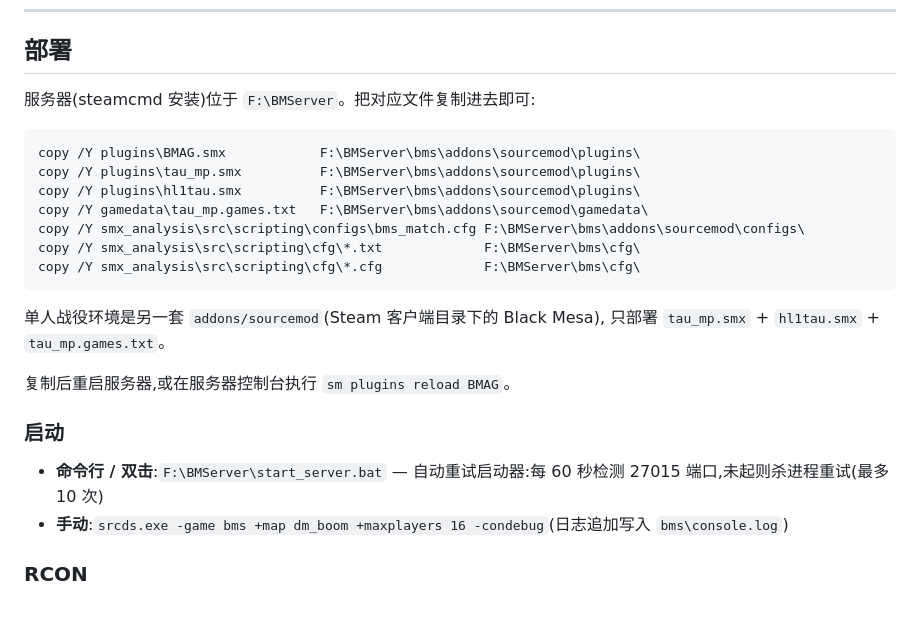
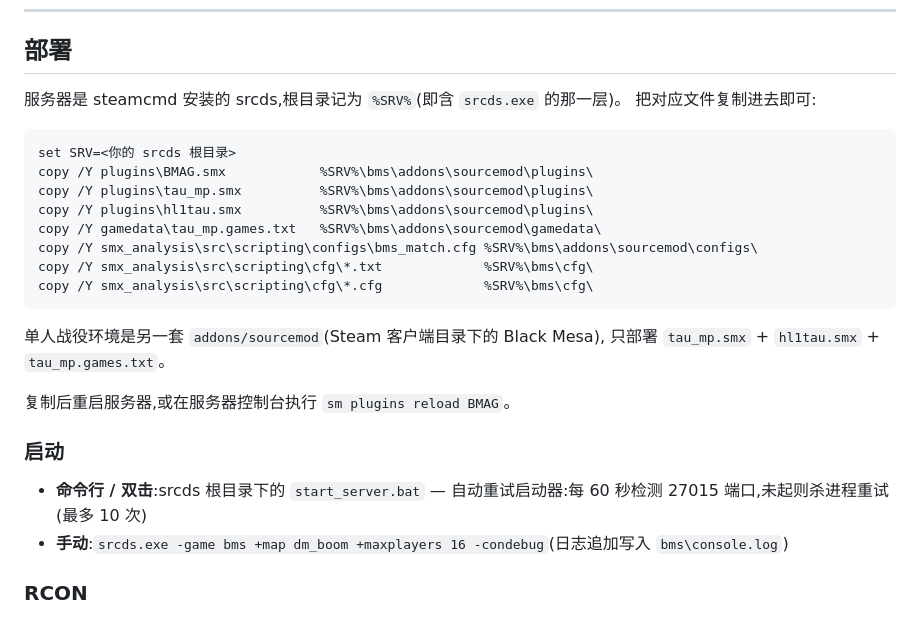
Before and after one commit to MXYLR/Black-Mesa-Deathmatch-Server, a Markdown page: README.md, the part around the change. GitHub-like rendering.

Commit message:
README 部署一节去掉写死的本机服务器路径
改为用 %SRV% 占位,别人 clone 后要在自己机器上跑时不必先猜"F:\BMServer
该换成什么",也避免把本机的目录结构写进公开仓库。

````diff
--- a/README.md
+++ b/README.md
@@ -95,16 +95,18 @@ Black Mesa(黑山起源)死亡竞赛专用服务器的插件与配置集合。
 
 ## 部署
 
-服务器(steamcmd 安装)位于 `F:\BMServer`。把对应文件复制进去即可:
+服务器是 steamcmd 安装的 srcds,根目录记为 `%SRV%`(即含 `srcds.exe` 的那一层)。
+把对应文件复制进去即可:
 
 ```bat
-copy /Y plugins\BMAG.smx            F:\BMServer\bms\addons\sourcemod\plugins\
-copy /Y plugins\tau_mp.smx          F:\BMServer\bms\addons\sourcemod\plugins\
-copy /Y plugins\hl1tau.smx          F:\BMServer\bms\addons\sourcemod\plugins\
-copy /Y gamedata\tau_mp.games.txt   F:\BMServer\bms\addons\sourcemod\gamedata\
-copy /Y smx_analysis\src\scripting\configs\bms_match.cfg F:\BMServer\bms\addons\sourcemod\configs\
-copy /Y smx_analysis\src\scripting\cfg\*.txt             F:\BMServer\bms\cfg\
-copy /Y smx_analysis\src\scripting\cfg\*.cfg             F:\BMServer\bms\cfg\
+set SRV=<你的 srcds 根目录>
+copy /Y plugins\BMAG.smx            %SRV%\bms\addons\sourcemod\plugins\
+copy /Y plugins\tau_mp.smx          %SRV%\bms\addons\sourcemod\plugins\
+copy /Y plugins\hl1tau.smx          %SRV%\bms\addons\sourcemod\plugins\
+copy /Y gamedata\tau_mp.games.txt   %SRV%\bms\addons\sourcemod\gamedata\
+copy /Y smx_analysis\src\scripting\configs\bms_match.cfg %SRV%\bms\addons\sourcemod\configs\
+copy /Y smx_analysis\src\scripting\cfg\*.txt             %SRV%\bms\cfg\
+copy /Y smx_analysis\src\scripting\cfg\*.cfg             %SRV%\bms\cfg\
 ```
 
 单人战役环境是另一套 `addons/sourcemod`(Steam 客户端目录下的 Black Mesa),
@@ -114,7 +116,7 @@ copy /Y smx_analysis\src\scripting\cfg\*.cfg             F:\BMServer\bms\cfg\
 
 ### 启动
 
-- **命令行 / 双击**:`F:\BMServer\start_server.bat` — 自动重试启动器:每 60 秒检测 27015 端口,未起则杀进程重试(最多 10 次)
+- **命令行 / 双击**:srcds 根目录下的 `start_server.bat` — 自动重试启动器:每 60 秒检测 27015 端口,未起则杀进程重试(最多 10 次)
 - **手动**:`srcds.exe -game bms +map dm_boom +maxplayers 16 -condebug`(日志追加写入 `bms\console.log`)
 
 ### RCON
````
